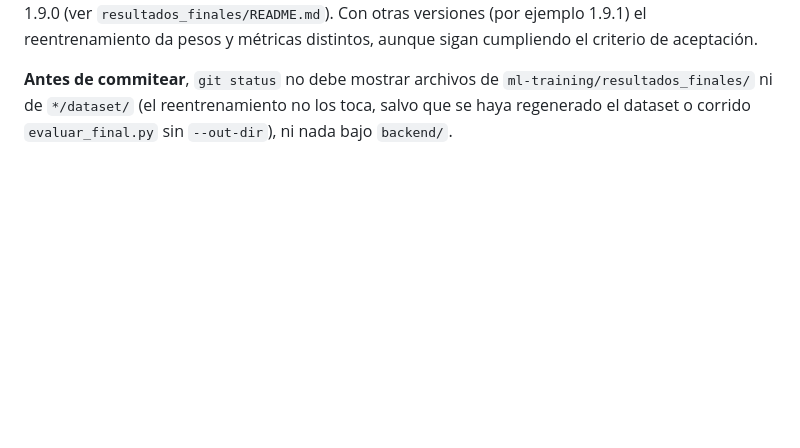
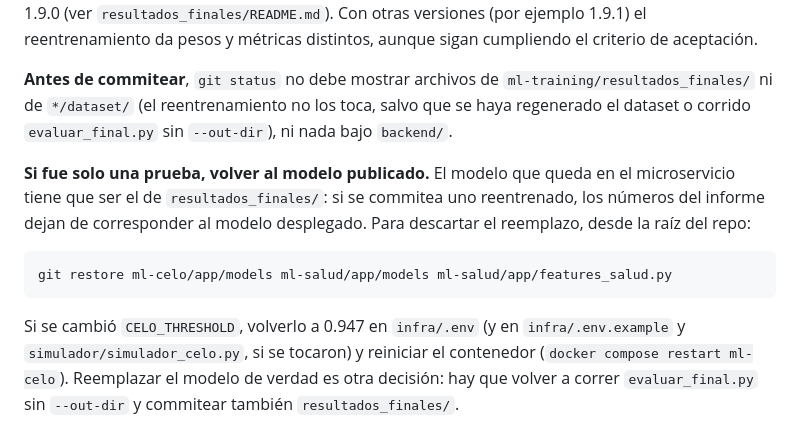
Before and after one commit to VigIA-UTN/VigIA, a Markdown page: ml-training/README.md, the part around the change. GitHub-like rendering; blank space fills up the shorter version.

Commit message:
docs: aclarar los defaults de salud y cómo volver al modelo publicado tras reentrenar (RNF05)

````diff
--- a/ml-training/README.md
+++ b/ml-training/README.md
@@ -88,3 +88,18 @@ sigan cumpliendo el criterio de aceptación.
 `ml-training/resultados_finales/` ni de `*/dataset/` (el reentrenamiento no
 los toca, salvo que se haya regenerado el dataset o corrido `evaluar_final.py`
 sin `--out-dir`), ni nada bajo `backend/`.
+
+**Si fue solo una prueba, volver al modelo publicado.** El modelo que queda en
+el microservicio tiene que ser el de `resultados_finales/`: si se commitea uno
+reentrenado, los números del informe dejan de corresponder al modelo
+desplegado. Para descartar el reemplazo, desde la raíz del repo:
+
+```powershell
+git restore ml-celo/app/models ml-salud/app/models ml-salud/app/features_salud.py
+```
+
+Si se cambió `CELO_THRESHOLD`, volverlo a 0.947 en `infra/.env` (y en
+`infra/.env.example` y `simulador/simulador_celo.py`, si se tocaron) y
+reiniciar el contenedor (`docker compose restart ml-celo`). Reemplazar el
+modelo de verdad es otra decisión: hay que volver a correr `evaluar_final.py`
+sin `--out-dir` y commitear también `resultados_finales/`.
````
Also changed, not shown: ml-training/salud/README.md (+5 -4 lines).
